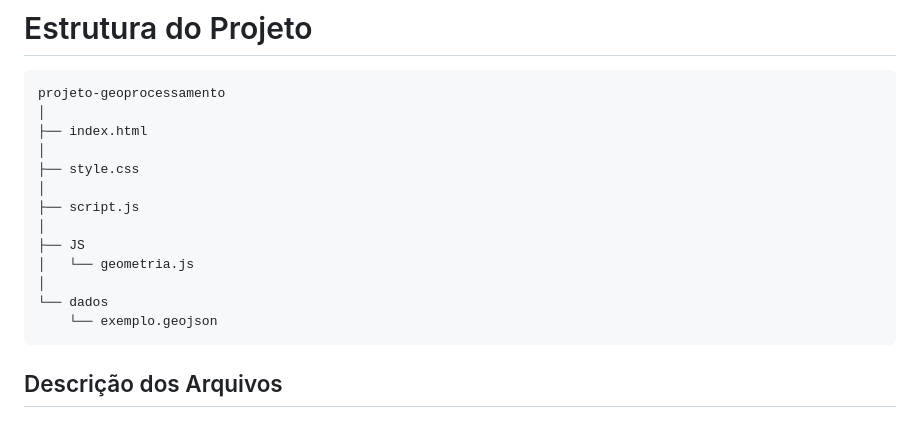
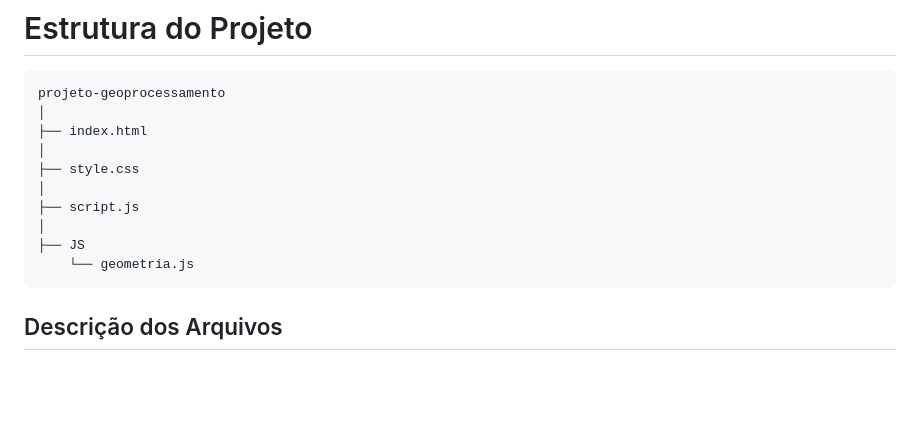
Before and after one commit to vik-cae/Desafio_Senasul, a Markdown page: README.md, the part around the change. Rendered like a GitHub page; blank space fills up the shorter version.

```diff
--- a/README.md
+++ b/README.md
@@ -69,10 +69,7 @@ interativo.
     ├── script.js
     │
     ├── JS
-    │   └── geometria.js
-    │
-    └── dados
-        └── exemplo.geojson
+        └── geometria.js
 
 ## Descrição dos Arquivos
 
```
